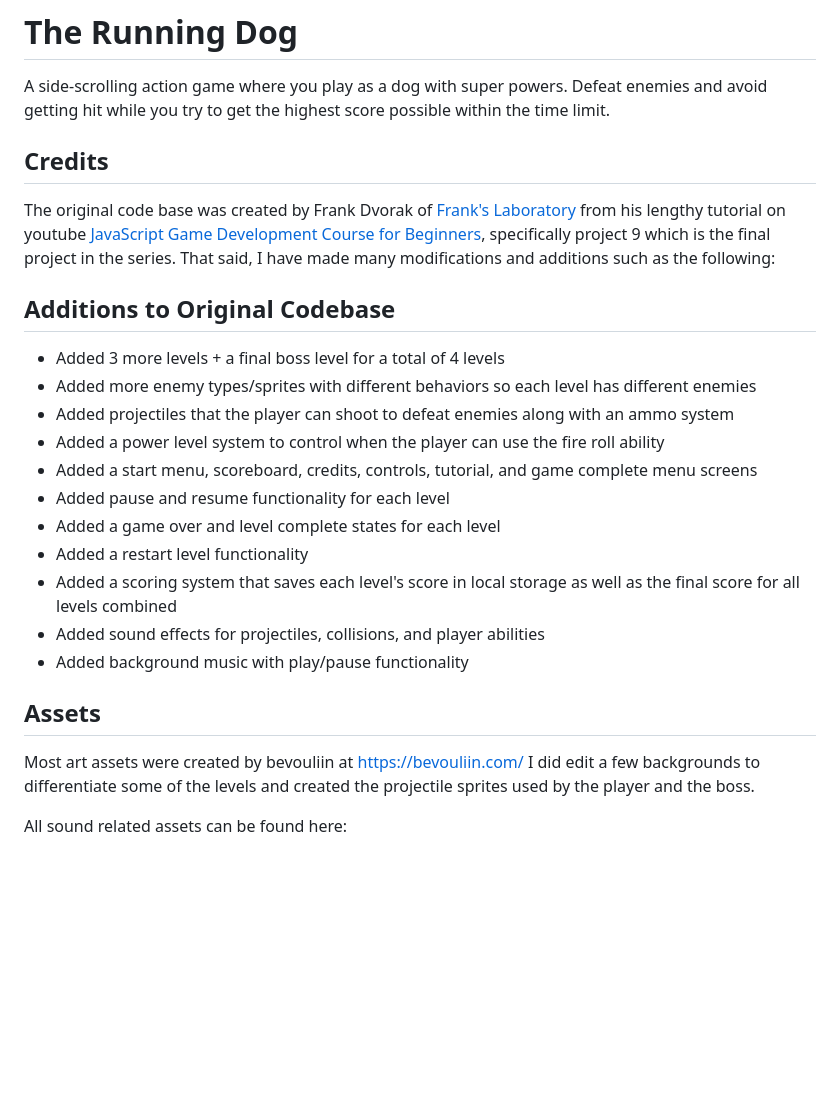
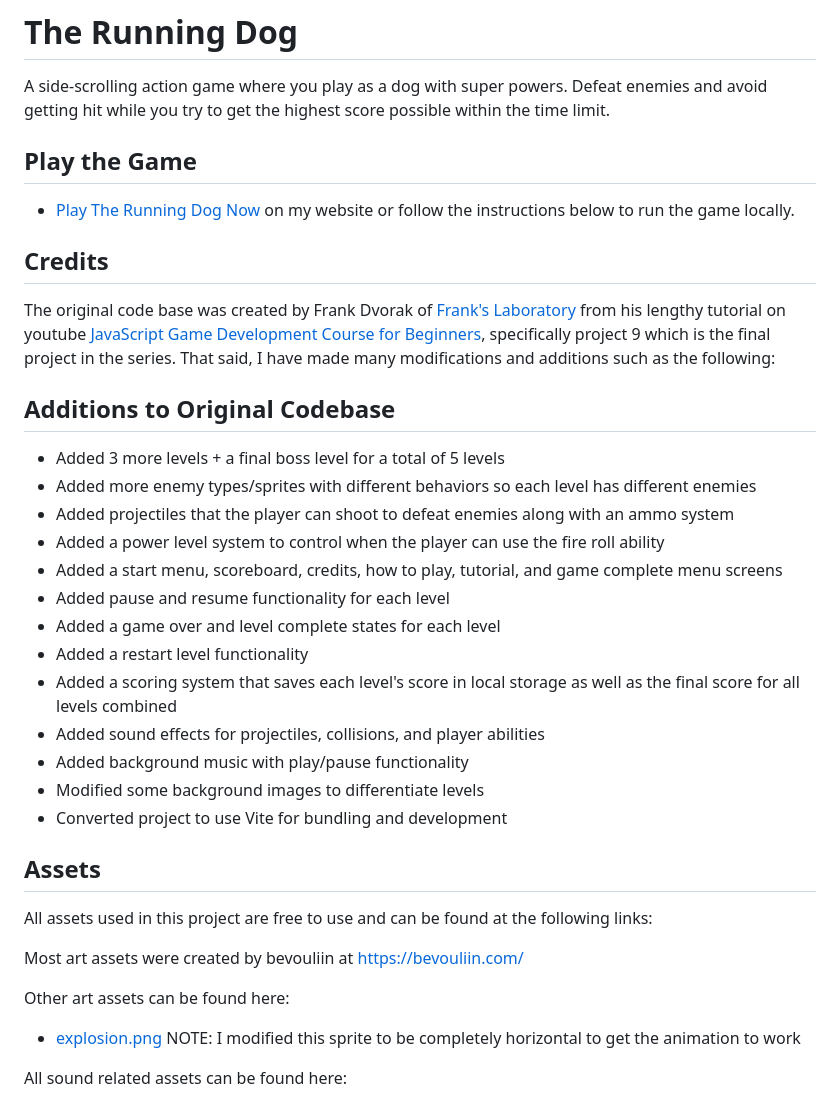
Before and after one commit to Torvec/dog-runner-game, a Markdown page: README.md, the part around one of its changes. Drawn GitHub-style; blank space fills up the shorter version.

```diff
--- a/README.md
+++ b/README.md
@@ -1,6 +1,9 @@
 # The Running Dog
 
 A side-scrolling action game where you play as a dog with super powers. Defeat enemies and avoid getting hit while you try to get the highest score possible within the time limit.
+
+## Play the Game
+- [Play The Running Dog Now](https://arcade.edward-vonschondorf.dev/the-running-dog/) on my website or follow the instructions below to run the game locally.
 
 ## Credits
 
@@ -8,22 +11,28 @@ The original code base was created by Frank Dvorak of [Frank's Laboratory](https
 
 ## Additions to Original Codebase
 
-- Added 3 more levels + a final boss level for a total of 4 levels
+- Added 3 more levels + a final boss level for a total of 5 levels
 - Added more enemy types/sprites with different behaviors so each level has different enemies
 - Added projectiles that the player can shoot to defeat enemies along with an ammo system
 - Added a power level system to control when the player can use the fire roll ability
-- Added a start menu, scoreboard, credits, controls, tutorial, and game complete menu screens
+- Added a start menu, scoreboard, credits, how to play, tutorial, and game complete menu screens
 - Added pause and resume functionality for each level
 - Added a game over and level complete states for each level
 - Added a restart level functionality
 - Added a scoring system that saves each level's score in local storage as well as the final score for all levels combined
 - Added sound effects for projectiles, collisions, and player abilities
 - Added background music with play/pause functionality
+- Modified some background images to differentiate levels
+- Converted project to use Vite for bundling and development
 
 ## Assets
 
+All assets used in this project are free to use and can be found at the following links:
+
 Most art assets were created by bevouliin at [https://bevouliin.com/](https://bevouliin.com/)
-I did edit a few backgrounds to differentiate some of the levels and created the projectile sprites used by the player and the boss.
+
+Other art assets can be found here:
+- [explosion.png](https://opengameart.org/content/explosion) NOTE: I modified this sprite to be completely horizontal to get the animation to work
 
 All sound related assets can be found here:
 - [explosion.wav](https://opengameart.org/content/boom-pack-2)
```
Also changed, not shown: other parts of README.md (+4 -71 lines).
